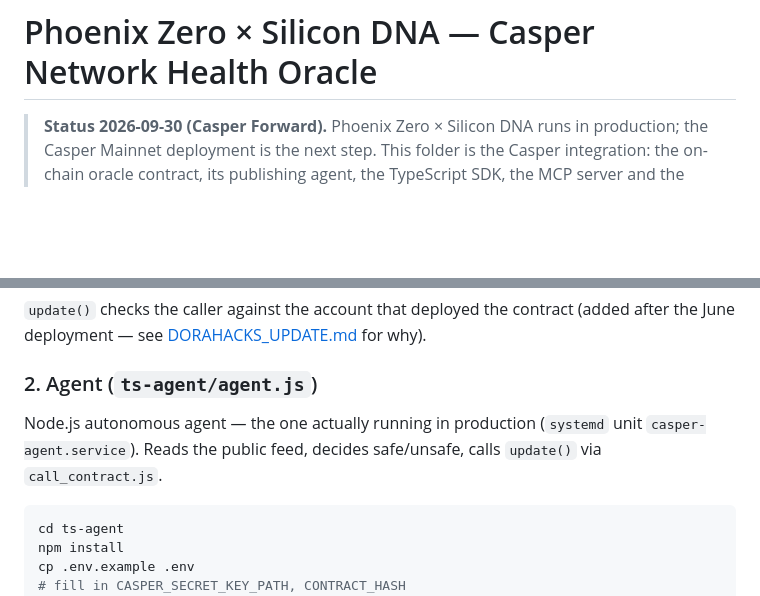
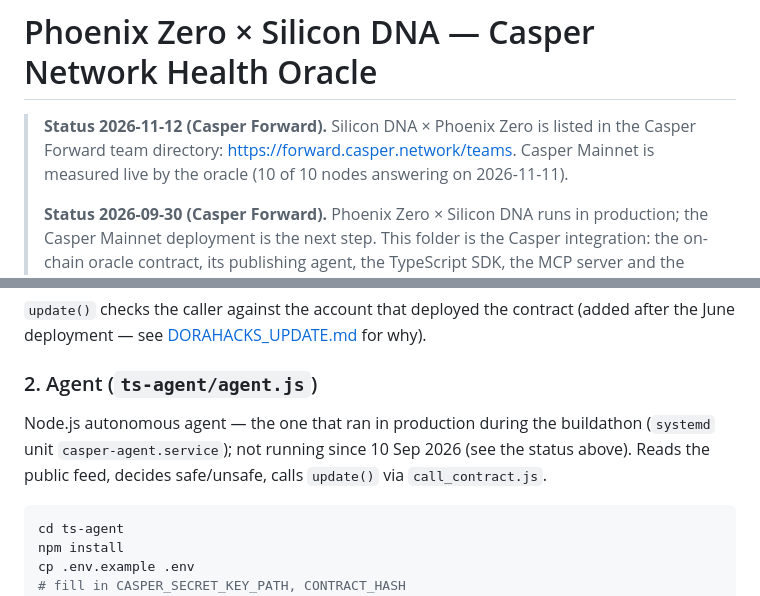
Before and after one commit to kant19801201behax5/silicon-dna-release, a Markdown page: casper-agent/README.md, 2 parts joined by grey strips. GitHub-like rendering; blank space fills up the shorter version.

Commit message:
casper-agent README: listed in the Casper Forward team directory (12 Nov 2026); the agent ran in production during the buildathon and is not running since 10 Sep 2026

````diff
--- a/casper-agent/README.md
+++ b/casper-agent/README.md
@@ -1,5 +1,8 @@
 # Phoenix Zero × Silicon DNA — Casper Network Health Oracle
 
+> **Status 2026-11-12 (Casper Forward).** Silicon DNA × Phoenix Zero is listed in the Casper Forward team directory:
+> https://forward.casper.network/teams. Casper Mainnet is measured live by the oracle (10 of 10 nodes answering on 2026-11-11).
+>
 > **Status 2026-09-30 (Casper Forward).** Phoenix Zero × Silicon DNA runs in production; the Casper Mainnet
 > deployment is the next step. This folder is the Casper integration: the on-chain oracle contract, its
 > publishing agent, the TypeScript SDK, the MCP server and the RWA settlement gate.
@@ -133,7 +136,7 @@ Entry points:
 
 ### 2. Agent (`ts-agent/agent.js`)
 
-Node.js autonomous agent — the one actually running in production (`systemd` unit `casper-agent.service`). Reads the public feed, decides safe/unsafe, calls `update()` via `call_contract.js`.
+Node.js autonomous agent — the one that ran in production during the buildathon (`systemd` unit `casper-agent.service`); not running since 10 Sep 2026 (see the status above). Reads the public feed, decides safe/unsafe, calls `update()` via `call_contract.js`.
 
 ```bash
 cd ts-agent
````
